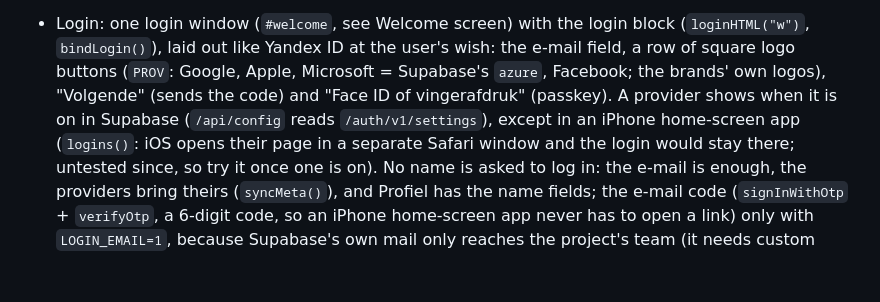
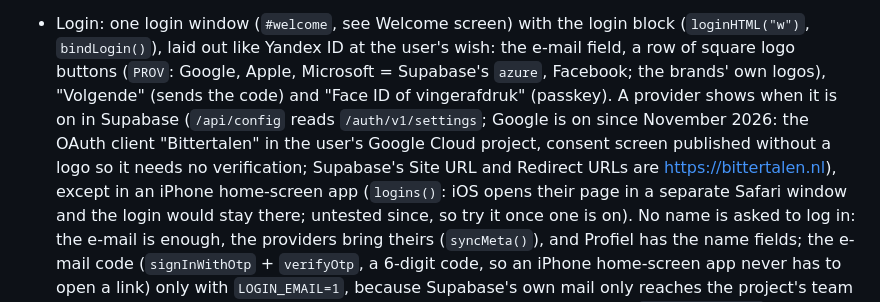
Before and after one commit to Artemamatveev/Nedelands, a Markdown page: CLAUDE.md, the part around the change. GitHub-like rendering; blank space fills up the shorter version.

Commit message:
CLAUDE.md: Google login is on
Co-Authored-By: Claude Opus 5.5 <noreply@anthropic.com>
Claude-Session: https://claude.ai/code/session_012XSqR5pqfYNvtPxhy8b7Dd

```diff
--- a/CLAUDE.md
+++ b/CLAUDE.md
@@ -210,7 +210,9 @@ vendored, MIT, `lib/supabase-LICENSE`) only when there is a session or one comin
 - Login: one login window (`#welcome`, see Welcome screen) with the login block (`loginHTML("w")`, `bindLogin()`),
   laid out like Yandex ID at the user's wish: the e-mail field, a row of square logo buttons (`PROV`: Google, Apple, Microsoft = Supabase's
   `azure`, Facebook; the brands' own logos), "Volgende" (sends the code) and "Face ID of vingerafdruk" (passkey). A
-  provider shows when it is on in Supabase (`/api/config` reads `/auth/v1/settings`), except in an iPhone home-screen
+  provider shows when it is on in Supabase (`/api/config` reads `/auth/v1/settings`; Google is on since November 2026:
+  the OAuth client "Bittertalen" in the user's Google Cloud project, consent screen published without a logo so it
+  needs no verification; Supabase's Site URL and Redirect URLs are https://bittertalen.nl), except in an iPhone home-screen
   app (`logins()`: iOS opens their page in a separate Safari window and the login would stay there; untested since,
   so try it once one is on). No name is asked to log in: the e-mail is enough, the providers bring theirs
   (`syncMeta()`), and Profiel has the name fields; the e-mail code (`signInWithOtp` + `verifyOtp`, a 6-digit
```
